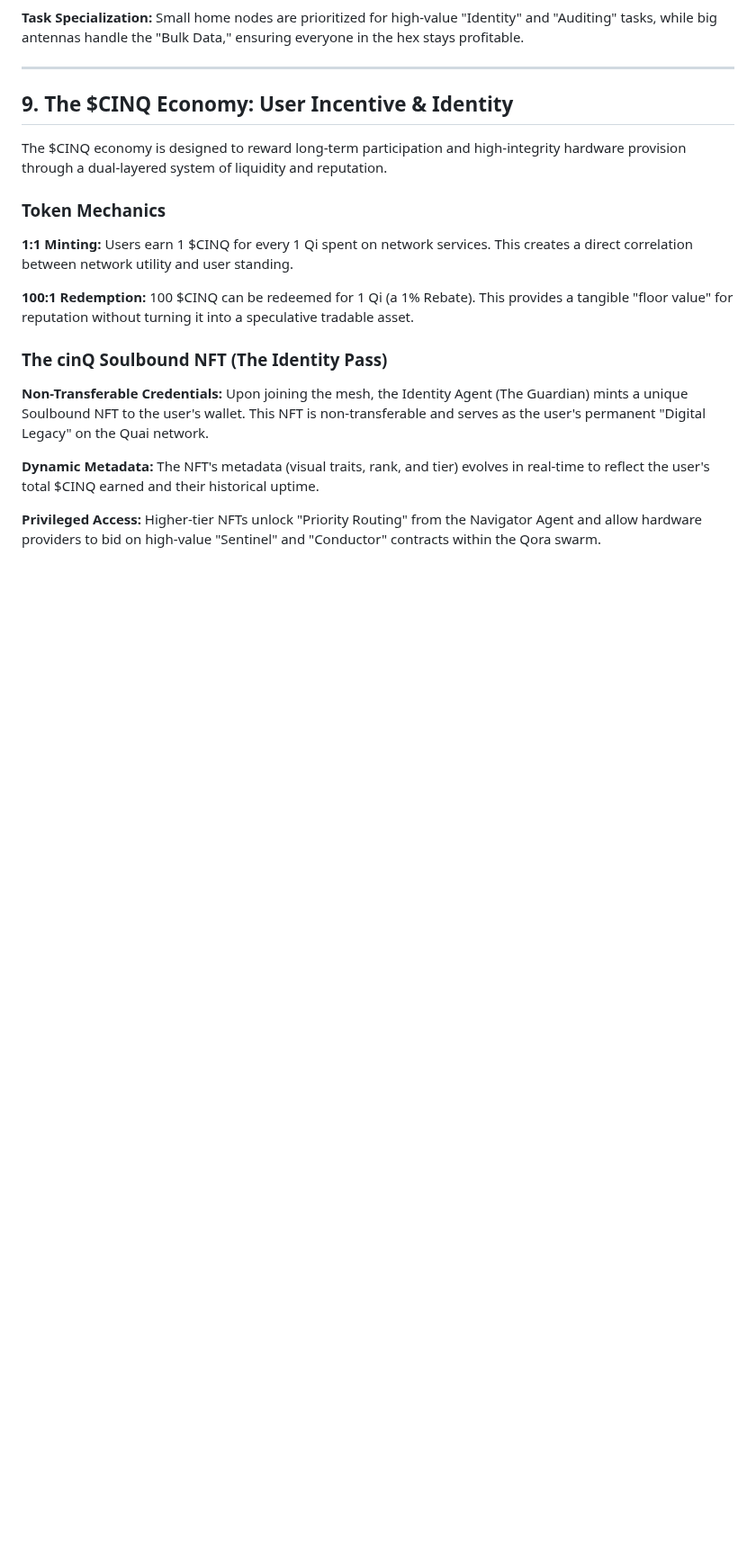
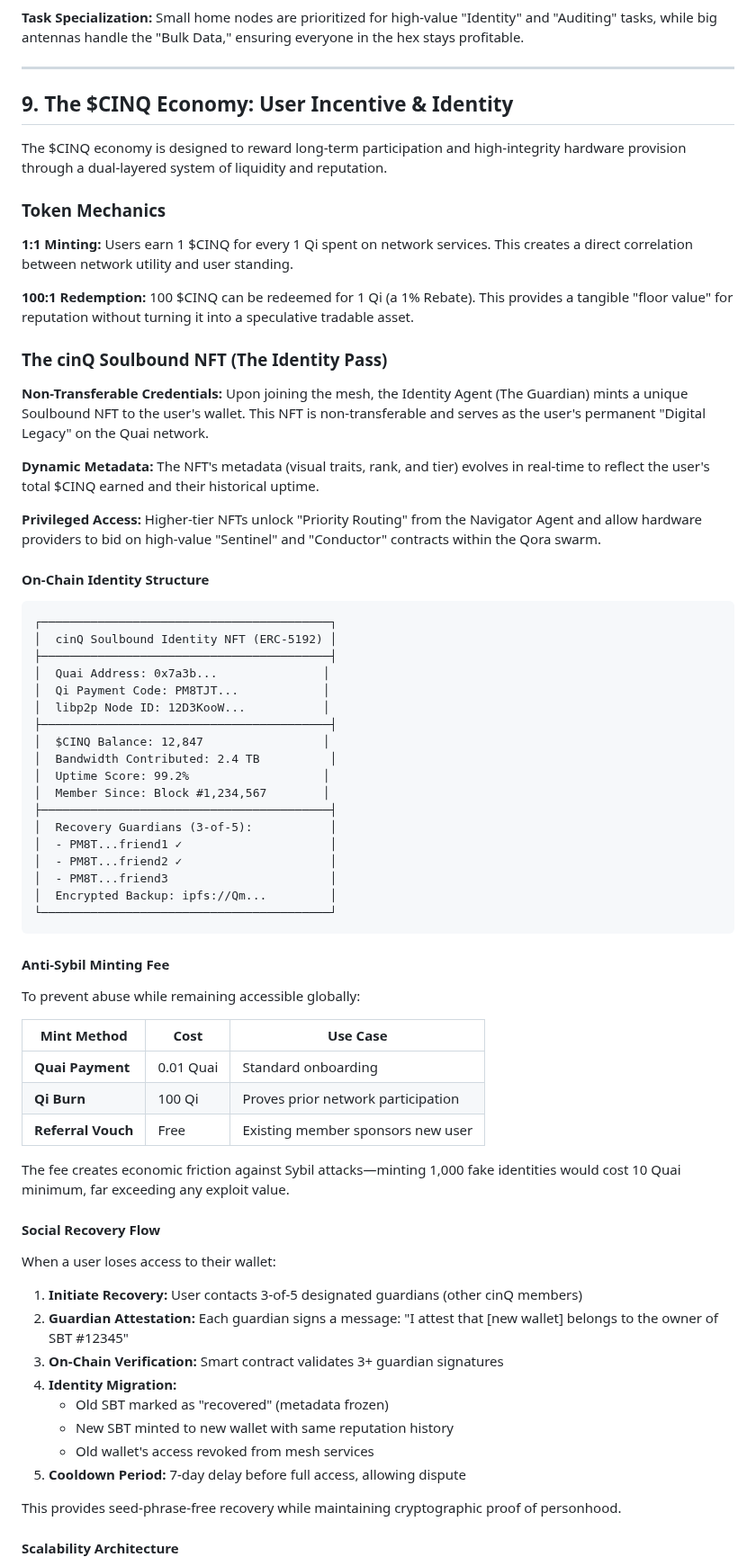
Before and after one commit to daviladk/cinq, a Markdown page: docs/TECHNICAL_PROPOSAL.md, the part around one of its changes. Shown at 90% size. GitHub-like rendering; blank space fills up the shorter version.

Commit message:
feat: Expand Soulbound NFT with social recovery and anti-sybil design
- Added on-chain identity structure diagram
- Anti-sybil minting fee tiers (Quai/Qi/Referral)
- 3-of-5 guardian social recovery flow
- Scalability architecture for millions of users
- ERC-5192 + IPFS + Merkle proofs for efficiency

````diff
--- a/docs/TECHNICAL_PROPOSAL.md
+++ b/docs/TECHNICAL_PROPOSAL.md
@@ -156,3 +156,55 @@ The $CINQ economy is designed to reward long-term participation and high-integri
 
 **Privileged Access:** Higher-tier NFTs unlock "Priority Routing" from the Navigator Agent and allow hardware providers to bid on high-value "Sentinel" and "Conductor" contracts within the Qora swarm.
 
+#### On-Chain Identity Structure
+
+```
+┌─────────────────────────────────────────┐
+│  cinQ Soulbound Identity NFT (ERC-5192) │
+├─────────────────────────────────────────┤
+│  Quai Address: 0x7a3b...               │
+│  Qi Payment Code: PM8TJT...            │
+│  libp2p Node ID: 12D3KooW...           │
+├─────────────────────────────────────────┤
+│  $CINQ Balance: 12,847                 │
+│  Bandwidth Contributed: 2.4 TB          │
+│  Uptime Score: 99.2%                   │
+│  Member Since: Block #1,234,567        │
+├─────────────────────────────────────────┤
+│  Recovery Guardians (3-of-5):           │
+│  - PM8T...friend1 ✓                     │
+│  - PM8T...friend2 ✓                     │
+│  - PM8T...friend3                       │
+│  Encrypted Backup: ipfs://Qm...         │
+└─────────────────────────────────────────┘
+```
+
+#### Anti-Sybil Minting Fee
+
+To prevent abuse while remaining accessible globally:
+
+| Mint Method | Cost | Use Case |
+|-------------|------|----------|
+| **Quai Payment** | 0.01 Quai | Standard onboarding |
+| **Qi Burn** | 100 Qi | Proves prior network participation |
+| **Referral Vouch** | Free | Existing member sponsors new user |
+
+The fee creates economic friction against Sybil attacks—minting 1,000 fake identities would cost 10 Quai minimum, far exceeding any exploit value.
+
+#### Social Recovery Flow
+
+When a user loses access to their wallet:
+
+1. **Initiate Recovery:** User contacts 3-of-5 designated guardians (other cinQ members)
+2. **Guardian Attestation:** Each guardian signs a message: "I attest that [new wallet] belongs to the owner of SBT #12345"
+3. **On-Chain Verification:** Smart contract validates 3+ guardian signatures
+4. **Identity Migration:**
+   - Old SBT marked as "recovered" (metadata frozen)
+   - New SBT minted to new wallet with same reputation history
+   - Old wallet's access revoked from mesh services
+5. **Cooldown Period:** 7-day delay before full access, allowing dispute
+
+This provides seed-phrase-free recovery while maintaining cryptographic proof of personhood.
+
+#### Scalability Architecture
+
````
Also changed, not shown: other parts of docs/TECHNICAL_PROPOSAL.md (+10 -0 lines).
